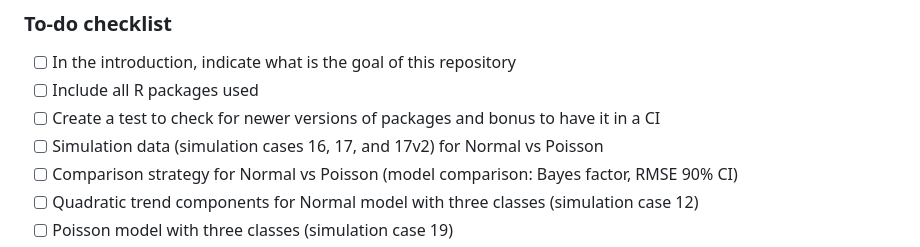
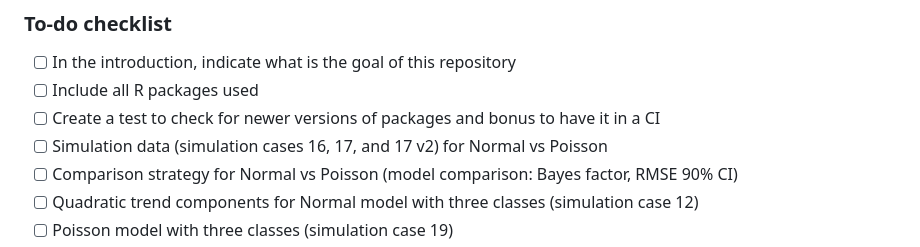
Before and after one commit to TimLindner/BayesianGrowthMixtureModels, a Markdown page: README.md, the part around the change. Rendered like a GitHub page.

```diff
--- a/README.md
+++ b/README.md
@@ -4,7 +4,7 @@
 - [ ] In the introduction, indicate what is the goal of this repository
 - [ ] Include all R packages used
 - [ ] Create a test to check for newer versions of packages and bonus to have it in a CI
-- [ ] Simulation data (simulation cases 16, 17, and 17v2) for Normal vs Poisson
+- [ ] Simulation data (simulation cases 16, 17, and 17 v2) for Normal vs Poisson
 - [ ] Comparison strategy for Normal vs Poisson (model comparison: Bayes factor, RMSE 90% CI)
 - [ ] Quadratic trend components for Normal model with three classes (simulation case 12)
 - [ ] Poisson model with three classes (simulation case 19)
```
